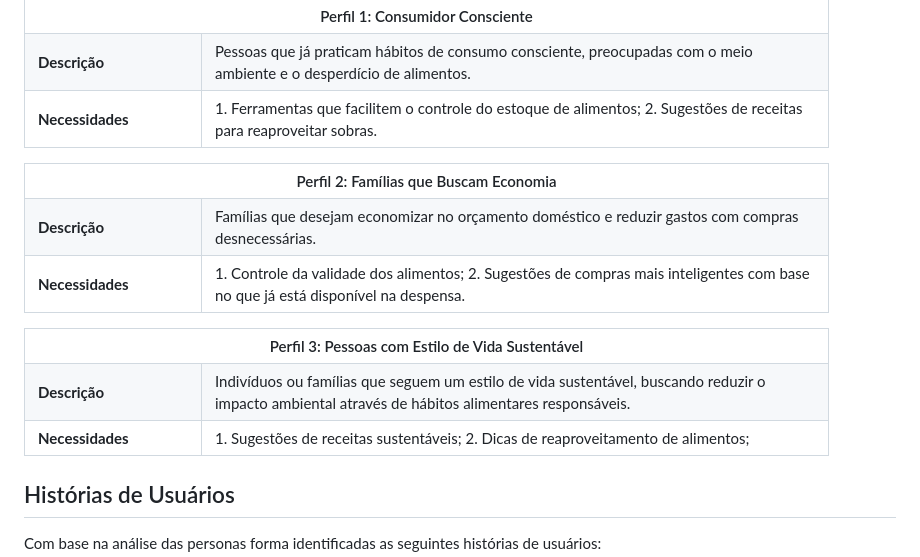
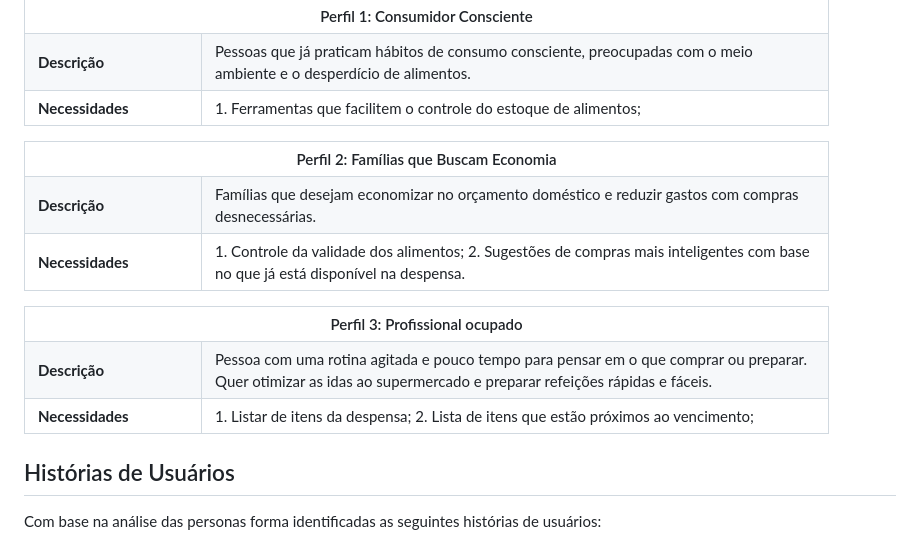
Before and after one commit to ICEI-PUC-Minas-PMV-ADS/pmv-ads-2024-2-e2-proj-int-t6-zappa, a Markdown page: docs/02-Especificação do Projeto.md, the part around the change. GitHub-like rendering.

Commit message:
Update 02-Especificação do Projeto.md - Ajustes

```diff
--- a/docs/02-Especificação do Projeto.md
+++ b/docs/02-Especificação do Projeto.md
@@ -15,7 +15,6 @@ Pessoas que já praticam hábitos de consumo consciente, preocupadas com o meio
 <td><b>Necessidades</b></td>
 <td>
 1. Ferramentas que facilitem o controle do estoque de alimentos;
-2. Sugestões de receitas para reaproveitar sobras.
 </td>
 </tr>
 </tbody>
@@ -45,19 +44,19 @@ Famílias que desejam economizar no orçamento doméstico e reduzir gastos com c
 <table>
 <tbody>
 <tr>
-<th colspan="2">Perfil 3: Pessoas com Estilo de Vida Sustentável </th>
+<th colspan="2">Perfil 3: Profissional ocupado </th>
 </tr>
 <tr>
 <td width="150px"><b>Descrição</b></td>
 <td width="600px">
-Indivíduos ou famílias que seguem um estilo de vida sustentável, buscando reduzir o impacto ambiental através de hábitos alimentares responsáveis.
+Pessoa com uma rotina agitada e pouco tempo para pensar em o que comprar ou preparar. Quer otimizar as idas ao supermercado e preparar refeições rápidas e fáceis.
 </td>
 </tr>
 <tr>
 <td><b>Necessidades</b></td>
 <td>
-1. Sugestões de receitas sustentáveis;
-2. Dicas de reaproveitamento de alimentos;
+1. Listar de itens da despensa;
+2. Lista de itens que estão próximos ao vencimento;
 </td>
 </tr>
 </tbody>
```
